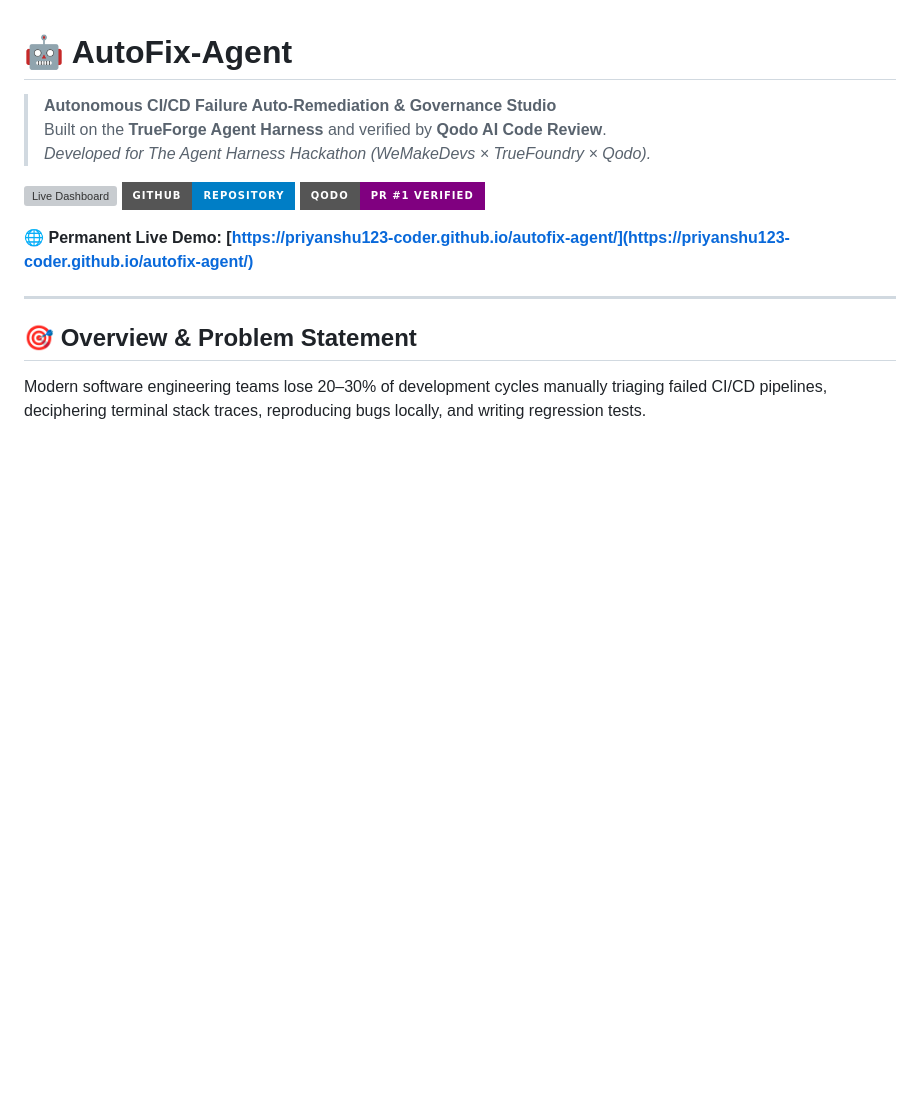
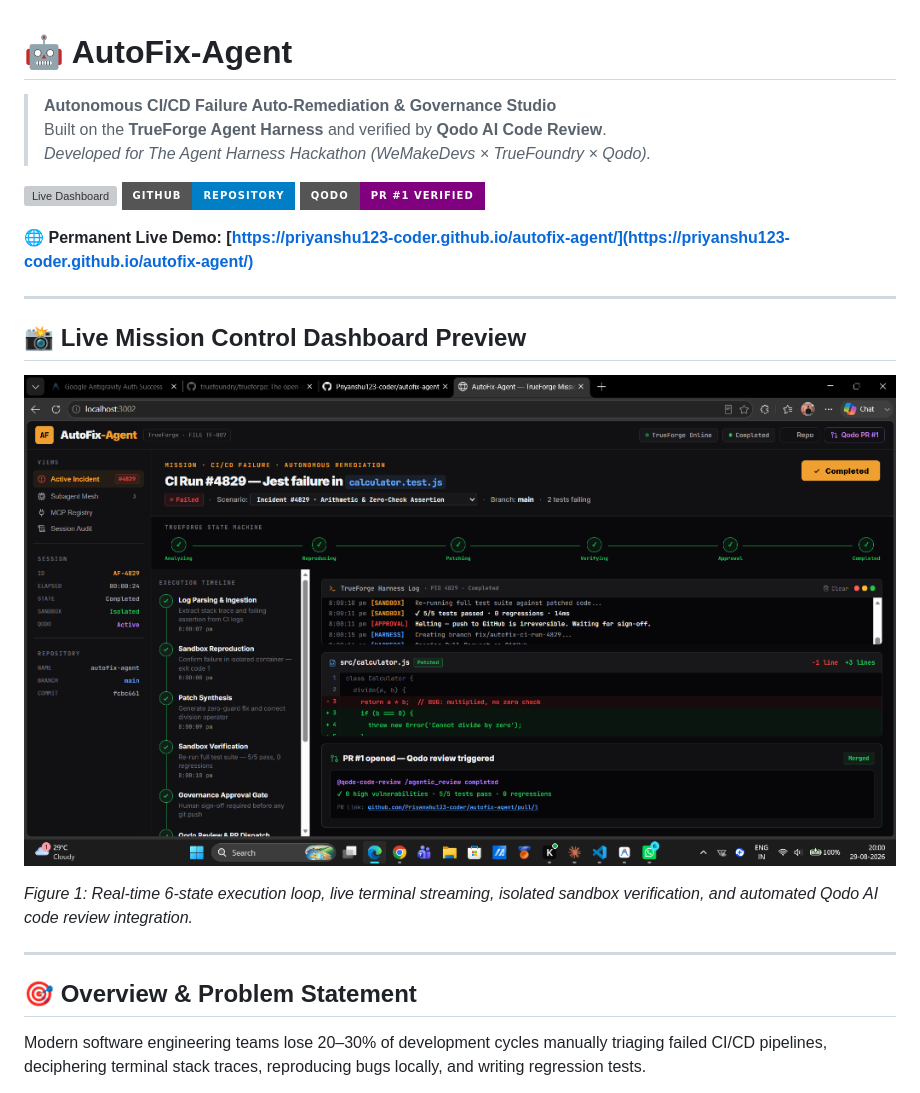
Before and after one commit to Priyanshu123-coder/autofix-agent, a Markdown page: README.md, the part around the change. Drawn GitHub-style; pictures changed too: docs/assets/dashboard_preview.png (added); badges without logos; blank space fills up the shorter version; grey boxes are pictures that could not be loaded.

Commit message:
docs: add real application screenshots to README and docs/assets

```diff
--- a/README.md
+++ b/README.md
@@ -9,6 +9,14 @@
 [![Qodo PR](https://img.shields.io/badge/Qodo-PR_%231_Verified-purple?style=for-the-badge&logo=git)](https://github.com/Priyanshu123-coder/autofix-agent/pull/1)
 
 🌐 **Permanent Live Demo:** **[https://priyanshu123-coder.github.io/autofix-agent/](https://priyanshu123-coder.github.io/autofix-agent/)**
+
+---
+
+## 📸 Live Mission Control Dashboard Preview
+
+![AutoFix-Agent Mission Control Dashboard](docs/assets/dashboard_preview.png)
+
+*Figure 1: Real-time 6-state execution loop, live terminal streaming, isolated sandbox verification, and automated Qodo AI code review integration.*
 
 ---
 
```
Also changed, not shown: docs/assets/approval_gate_preview.png (added).
